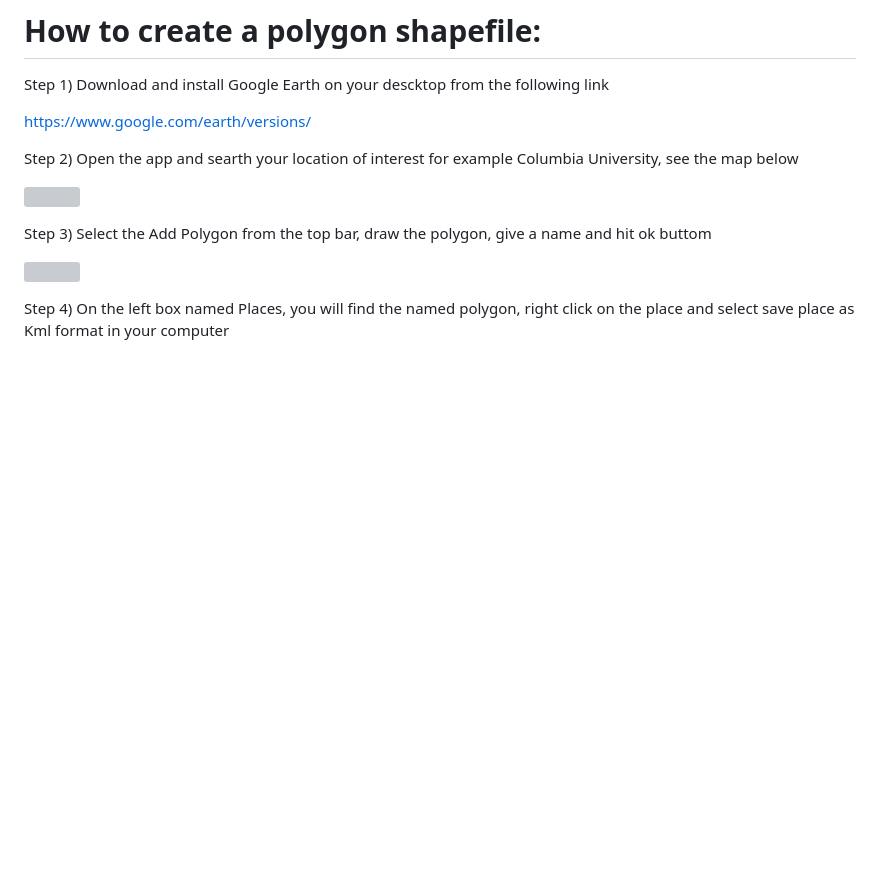
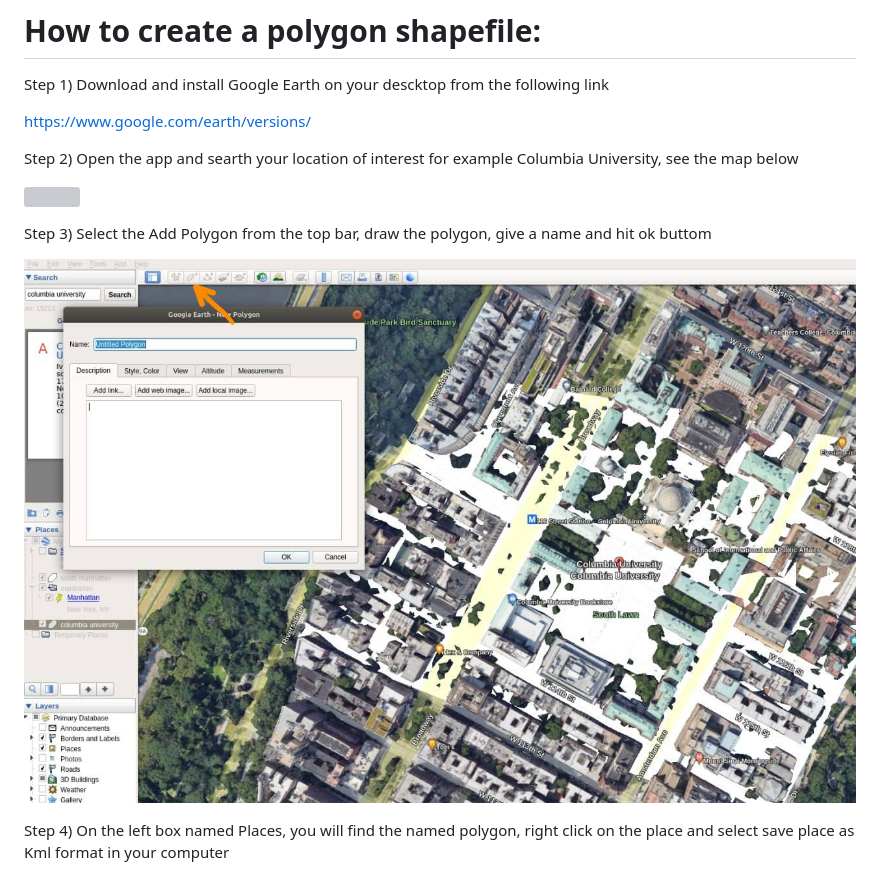
Before and after one commit to sev-90/art_of_engineering_course, a Markdown page: README.md, the part around the change. GitHub-like rendering; pictures changed too: GE2.jpg (added); blank space fills up the shorter version; grey boxes are pictures that could not be loaded.

Commit message:
Google earth demo

```diff
--- a/README.md
+++ b/README.md
@@ -95,7 +95,7 @@ Step 2) Open the app and searth your location of interest for example Columbia U
 
 Step 3) Select the Add Polygon from the top bar, draw the polygon, give a name and hit ok buttom
 
-![](./GE2.png)
+![](./GE2.jpg)
 
 Step 4) On the left box named Places, you will find the named polygon, right click on the place and select save place as Kml format in your computer
 
```
Also changed, not shown: 1 other file.
